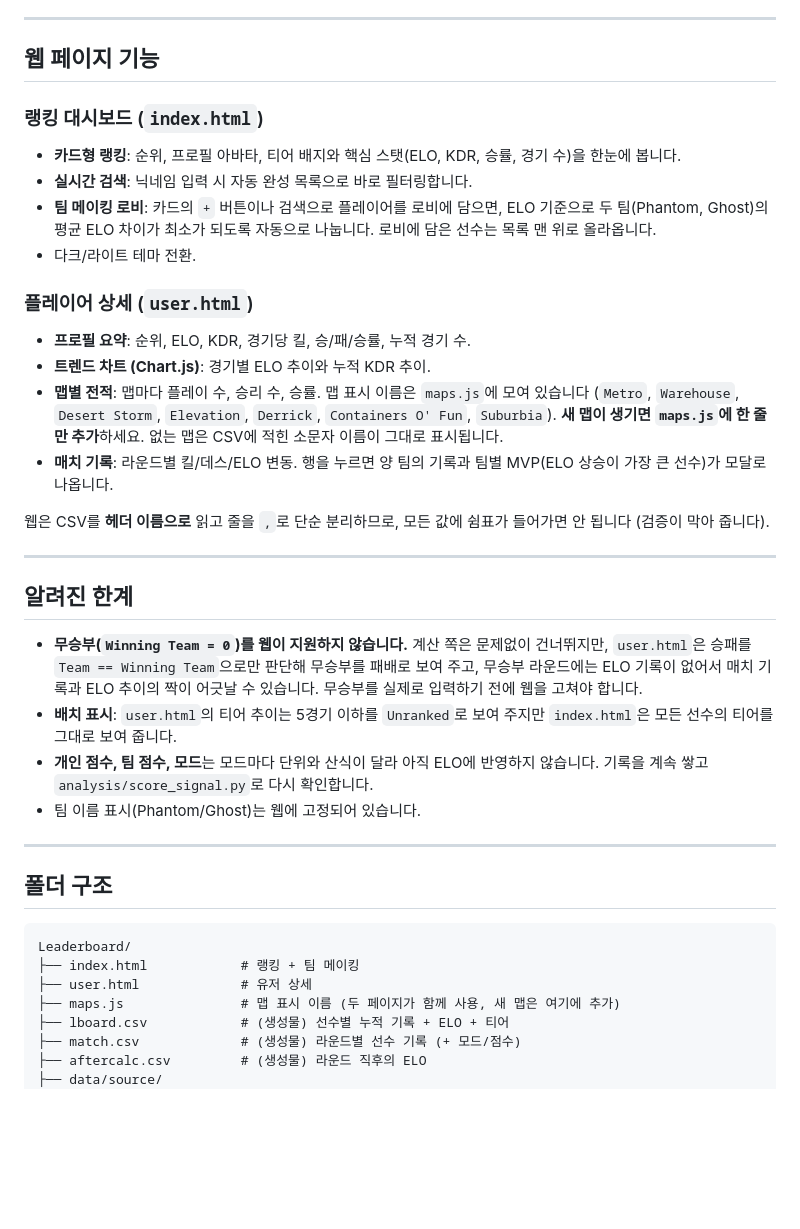
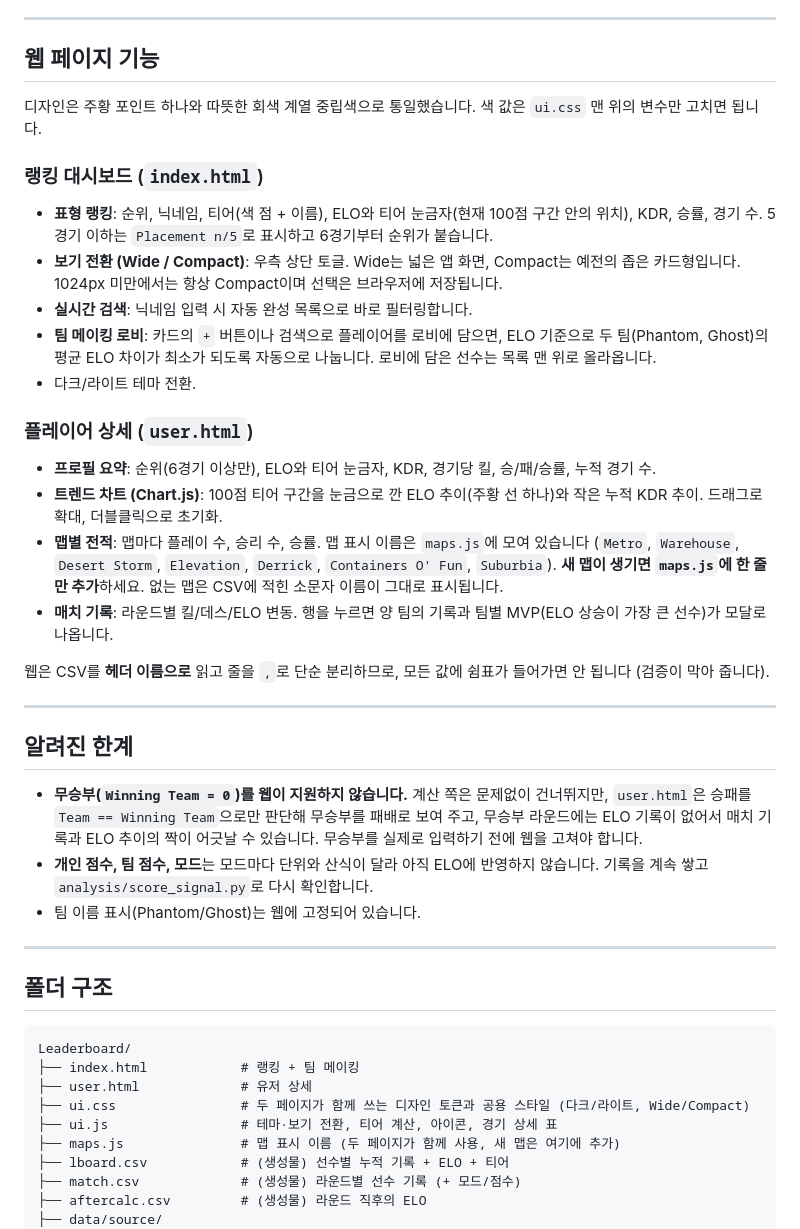
Before and after one commit to Yusi0/KPFM, a Markdown page: README.md, the part around the change. Rendered like a GitHub page; blank space fills up the shorter version.

Commit message:
README: document new design, layout toggle, shared files
Co-Authored-By: Claude Sonnet 5.5 <noreply@anthropic.com>

```diff
--- a/README.md
+++ b/README.md
@@ -132,15 +132,18 @@ python tests/test_build.py    # 파일이 잠겼을 때 안전하게 중단되
 
 ## 웹 페이지 기능
 
+디자인은 주황 포인트 하나와 따뜻한 회색 계열 중립색으로 통일했습니다. 색 값은 `ui.css` 맨 위의 변수만 고치면 됩니다.
+
 ### 랭킹 대시보드 (`index.html`)
-- **카드형 랭킹**: 순위, 프로필 아바타, 티어 배지와 핵심 스탯(ELO, KDR, 승률, 경기 수)을 한눈에 봅니다.
+- **표형 랭킹**: 순위, 닉네임, 티어(색 점 + 이름), ELO와 티어 눈금자(현재 100점 구간 안의 위치), KDR, 승률, 경기 수. 5경기 이하는 `Placement n/5`로 표시하고 6경기부터 순위가 붙습니다.
+- **보기 전환 (Wide / Compact)**: 우측 상단 토글. Wide는 넓은 앱 화면, Compact는 예전의 좁은 카드형입니다. 1024px 미만에서는 항상 Compact이며 선택은 브라우저에 저장됩니다.
 - **실시간 검색**: 닉네임 입력 시 자동 완성 목록으로 바로 필터링합니다.
 - **팀 메이킹 로비**: 카드의 `+` 버튼이나 검색으로 플레이어를 로비에 담으면, ELO 기준으로 두 팀(Phantom, Ghost)의 평균 ELO 차이가 최소가 되도록 자동으로 나눕니다. 로비에 담은 선수는 목록 맨 위로 올라옵니다.
 - 다크/라이트 테마 전환.
 
 ### 플레이어 상세 (`user.html`)
-- **프로필 요약**: 순위, ELO, KDR, 경기당 킬, 승/패/승률, 누적 경기 수.
-- **트렌드 차트 (Chart.js)**: 경기별 ELO 추이와 누적 KDR 추이.
+- **프로필 요약**: 순위(6경기 이상만), ELO와 티어 눈금자, KDR, 경기당 킬, 승/패/승률, 누적 경기 수.
+- **트렌드 차트 (Chart.js)**: 100점 티어 구간을 눈금으로 깐 ELO 추이(주황 선 하나)와 작은 누적 KDR 추이. 드래그로 확대, 더블클릭으로 초기화.
 - **맵별 전적**: 맵마다 플레이 수, 승리 수, 승률. 맵 표시 이름은 `maps.js`에 모여 있습니다 (`Metro`, `Warehouse`, `Desert Storm`, `Elevation`, `Derrick`, `Containers O' Fun`, `Suburbia`). **새 맵이 생기면 `maps.js`에 한 줄만 추가**하세요. 없는 맵은 CSV에 적힌 소문자 이름이 그대로 표시됩니다.
 - **매치 기록**: 라운드별 킬/데스/ELO 변동. 행을 누르면 양 팀의 기록과 팀별 MVP(ELO 상승이 가장 큰 선수)가 모달로 나옵니다.
 
@@ -151,7 +154,6 @@ python tests/test_build.py    # 파일이 잠겼을 때 안전하게 중단되
 ## 알려진 한계
 
 - **무승부(`Winning Team = 0`)를 웹이 지원하지 않습니다.** 계산 쪽은 문제없이 건너뛰지만, `user.html`은 승패를 `Team == Winning Team`으로만 판단해 무승부를 패배로 보여 주고, 무승부 라운드에는 ELO 기록이 없어서 매치 기록과 ELO 추이의 짝이 어긋날 수 있습니다. 무승부를 실제로 입력하기 전에 웹을 고쳐야 합니다.
-- **배치 표시**: `user.html`의 티어 추이는 5경기 이하를 `Unranked`로 보여 주지만 `index.html`은 모든 선수의 티어를 그대로 보여 줍니다.
 - **개인 점수, 팀 점수, 모드**는 모드마다 단위와 산식이 달라 아직 ELO에 반영하지 않습니다. 기록을 계속 쌓고 `analysis/score_signal.py`로 다시 확인합니다.
 - 팀 이름 표시(Phantom/Ghost)는 웹에 고정되어 있습니다.
 
@@ -163,6 +165,8 @@ python tests/test_build.py    # 파일이 잠겼을 때 안전하게 중단되
 Leaderboard/
 ├── index.html            # 랭킹 + 팀 메이킹
 ├── user.html             # 유저 상세
+├── ui.css                # 두 페이지가 함께 쓰는 디자인 토큰과 공용 스타일 (다크/라이트, Wide/Compact)
+├── ui.js                 # 테마·보기 전환, 티어 계산, 아이콘, 경기 상세 표
 ├── maps.js               # 맵 표시 이름 (두 페이지가 함께 사용, 새 맵은 여기에 추가)
 ├── lboard.csv            # (생성물) 선수별 누적 기록 + ELO + 티어
 ├── match.csv             # (생성물) 라운드별 선수 기록 (+ 모드/점수)
```
